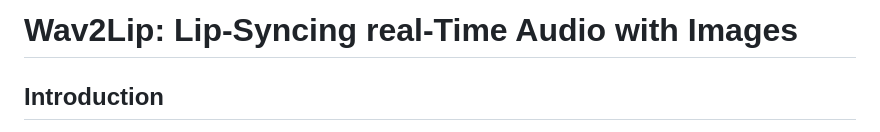
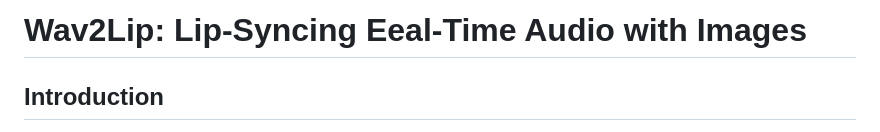
Before and after one commit to devkrish23/realtimeWav2lip, a Markdown page: README.md, the part around the change. Rendered like a GitHub page.

```diff
--- a/README.md
+++ b/README.md
@@ -1,4 +1,4 @@
-# Wav2Lip: Lip-Syncing real-Time Audio with Images
+# Wav2Lip: Lip-Syncing Eeal-Time Audio with Images
 
 ## Introduction
 
```
